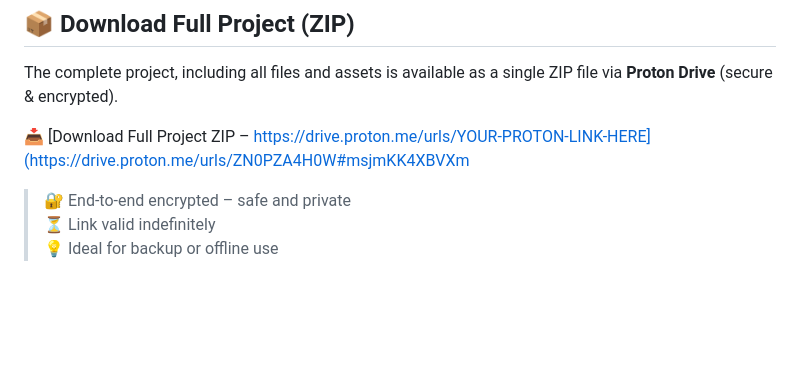
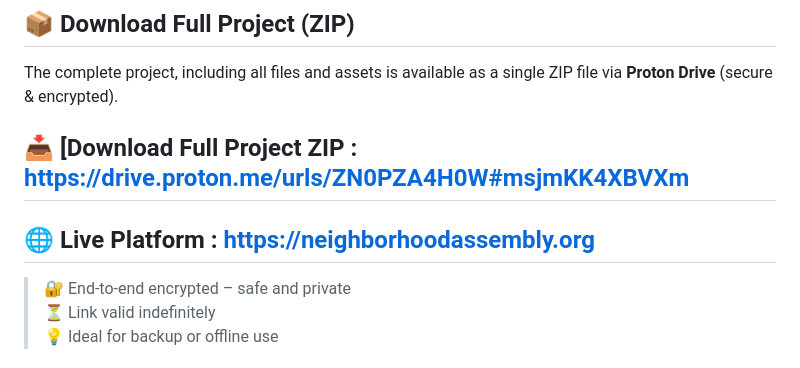
Before and after one commit to neighborhoodassembly/na-platform, a Markdown page: README.md, the part around the change. Rendered like a GitHub page; blank space fills up the shorter version.

```diff
--- a/README.md
+++ b/README.md
@@ -40,7 +40,8 @@ This repository contains the complete source code of the platform. It's designed
 ## 📦 Download Full Project (ZIP)
 The complete project, including all files and assets is available as a single ZIP file via **Proton Drive** (secure & encrypted).
 
-📥 [Download Full Project ZIP – https://drive.proton.me/urls/YOUR-PROTON-LINK-HERE](https://drive.proton.me/urls/ZN0PZA4H0W#msjmKK4XBVXm
+## 📥 [Download Full Project ZIP : https://drive.proton.me/urls/ZN0PZA4H0W#msjmKK4XBVXm
+## 🌐 Live Platform : https://neighborhoodassembly.org
 
 > 🔐 End-to-end encrypted – safe and private
 > ⏳ Link valid indefinitely
```
